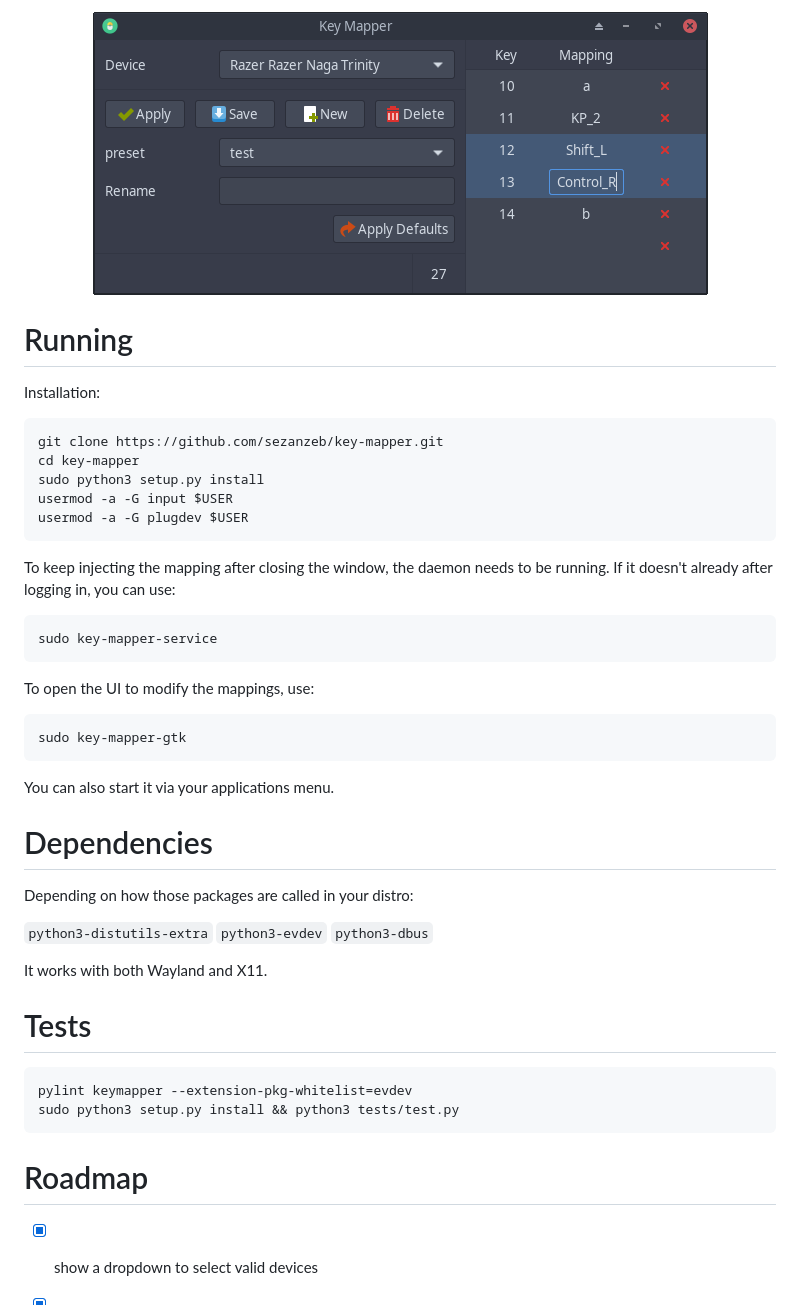
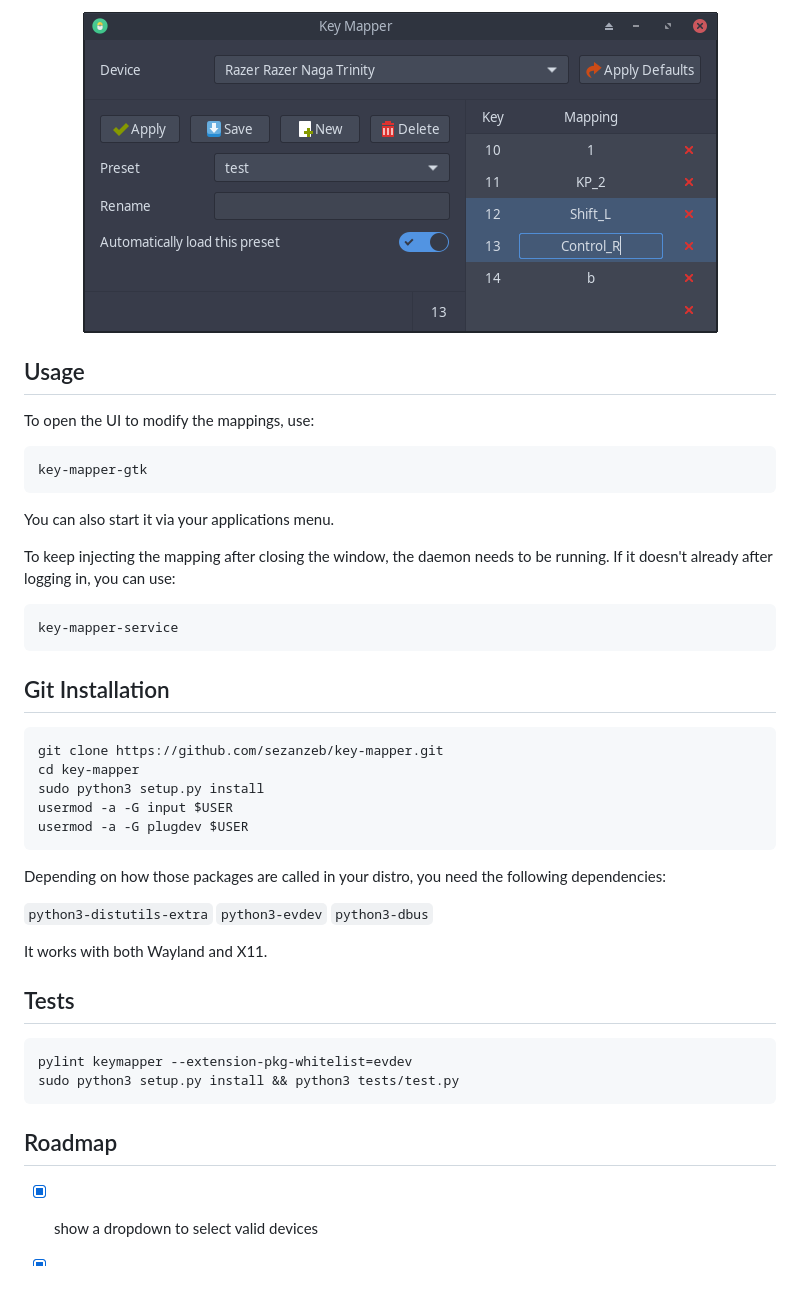
Before and after one commit to sezanzeb/input-remapper, a Markdown page: README.md, the part around one of its changes. GitHub-like rendering; pictures changed too: data/screenshot.png; blank space fills up the shorter version.

````diff
--- a/README.md
+++ b/README.md
@@ -4,11 +6,26 @@ Tool to change the mapping of your input device buttons.
 
 <p align="center">
-    <img src="data/screenshot.png"/>
+<img src="data/screenshot.png"/>
 </p>
 
-# Running
+## Usage
 
-Installation:
+To open the UI to modify the mappings, use:
+
+```bash
+key-mapper-gtk
+```
+
+You can also start it via your applications menu.
+
+To keep injecting the mapping after closing the window, the daemon needs to
+be running. If it doesn't already after logging in, you can use:
+
+```bash
+key-mapper-service
+```
+
+## Git Installation
 
 ```bash
 git clone https://github.com/sezanzeb/key-mapper.git
@@ -18,37 +35,21 @@ usermod -a -G input $USER
 usermod -a -G plugdev $USER
 ```
 
-To keep injecting the mapping after closing the window, the daemon needs to
-be running. If it doesn't already after logging in, you can use:
-
-```bash
-sudo key-mapper-service
-```
-
-To open the UI to modify the mappings, use:
-
-```bash
-sudo key-mapper-gtk
-```
-
-You can also start it via your applications menu.
-
-# Dependencies
-
-Depending on how those packages are called in your distro:
+Depending on how those packages are called in your distro,
+you need the following dependencies:
 
 `python3-distutils-extra` `python3-evdev` `python3-dbus`
 
 It works with both Wayland and X11.
 
-# Tests
+## Tests
 
 ```bash
 pylint keymapper --extension-pkg-whitelist=evdev
 sudo python3 setup.py install && python3 tests/test.py
 ```
 
-# Roadmap
+## Roadmap
 
 - [x] show a dropdown to select valid devices
 - [x] creating presets per device
````
Also changed, not shown: other parts of README.md (+4 -2 lines), 6 other files.
